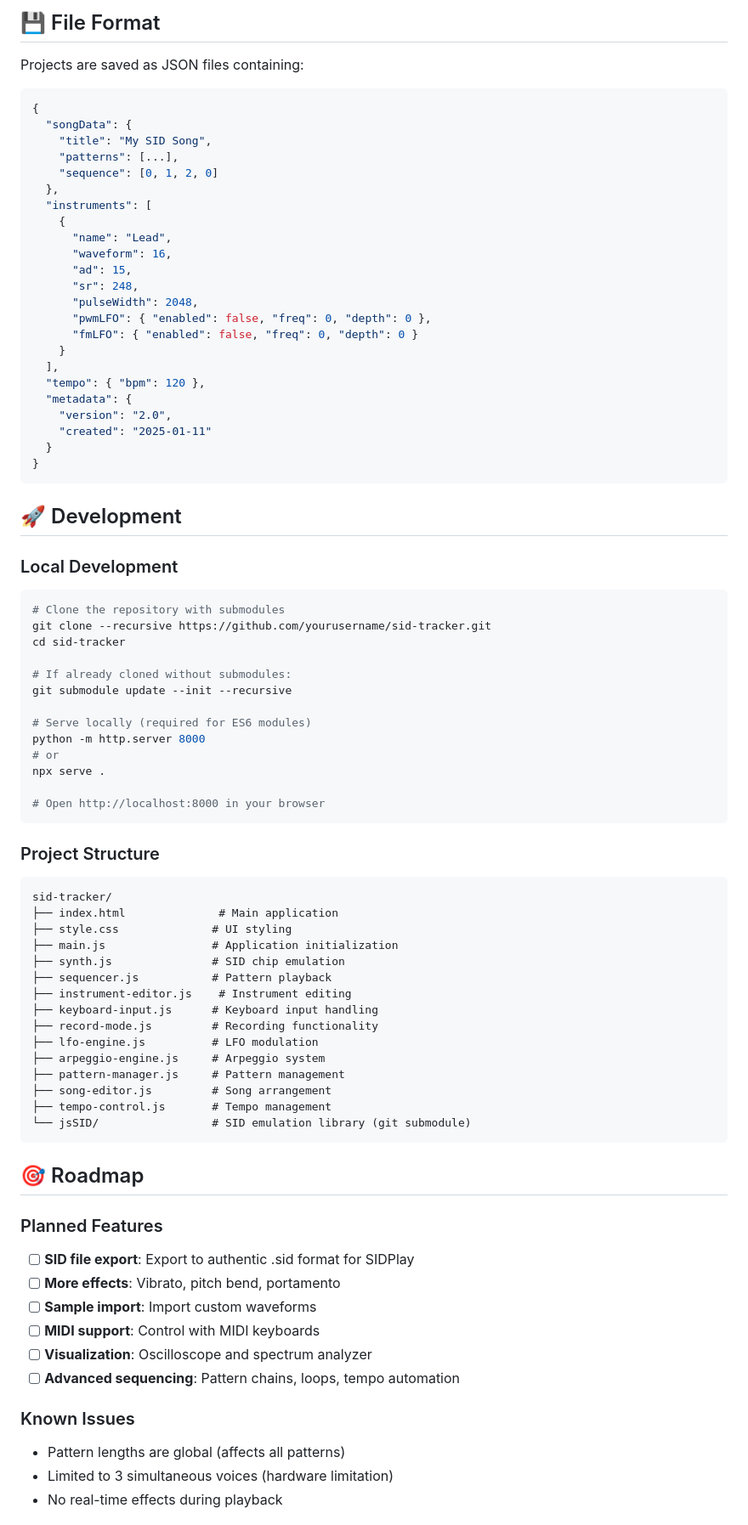
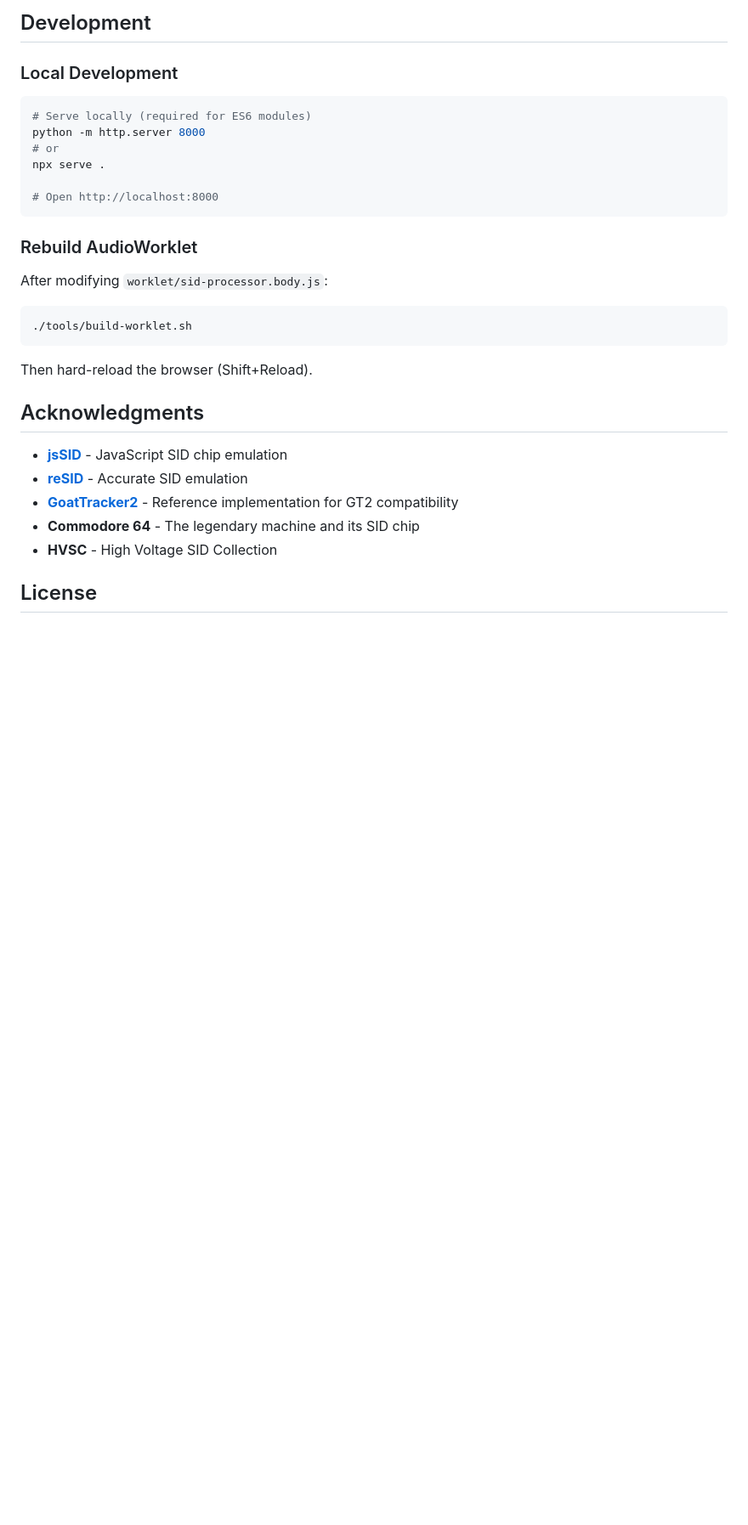
Before and after one commit to joakimeriksson/sid-tracker, a Markdown page: README.md, the part around one of its changes. Shown at 85% size. GitHub-like rendering; blank space fills up the shorter version.

````diff
--- a/README.md
+++ b/README.md
@@ -146,82 +136,29 @@ C-3, R, D-3, ---      → C-3, silence, D-3 for 2 steps
-## 💾 File Format
-
-Projects are saved as JSON files containing:
-```json
-{
-  "songData": {
-    "title": "My SID Song",
-    "patterns": [...],
-    "sequence": [0, 1, 2, 0]
-  },
-  "instruments": [
-    {
-      "name": "Lead",
-      "waveform": 16,
-      "ad": 15,
-      "sr": 248,
-      "pulseWidth": 2048,
-      "pwmLFO": { "enabled": false, "freq": 0, "depth": 0 },
-      "fmLFO": { "enabled": false, "freq": 0, "depth": 0 }
-    }
-  ],
-  "tempo": { "bpm": 120 },
-  "metadata": {
-    "version": "2.0",
-    "created": "2025-01-11"
-  }
-}
-```
-
-## 🚀 Development
+## Development
 
 ### Local Development
 ```bash
-# Clone the repository with submodules
-git clone --recursive https://github.com/yourusername/sid-tracker.git
-cd sid-tracker
-
-# If already cloned without submodules:
-git submodule update --init --recursive
-
 # Serve locally (required for ES6 modules)
 python -m http.server 8000
 # or
 npx serve .
 
-# Open http://localhost:8000 in your browser
+# Open http://localhost:8000
 ```
 
-### Project Structure
+### Rebuild AudioWorklet
+After modifying `worklet/sid-processor.body.js`:
+```bash
+./tools/build-worklet.sh
 ```
-sid-tracker/
-├── index.html              # Main application
-├── style.css              # UI styling
-├── main.js                # Application initialization
-├── synth.js               # SID chip emulation
-├── sequencer.js           # Pattern playback
-├── instrument-editor.js    # Instrument editing
-├── keyboard-input.js      # Keyboard input handling
-├── record-mode.js         # Recording functionality
-├── lfo-engine.js          # LFO modulation
-├── arpeggio-engine.js     # Arpeggio system
-├── pattern-manager.js     # Pattern management
-├── song-editor.js         # Song arrangement
-├── tempo-control.js       # Tempo management
-└── jsSID/                 # SID emulation library (git submodule)
-```
+Then hard-reload the browser (Shift+Reload).
 
-## 🎯 Roadmap
+## Acknowledgments
 
-### Planned Features
-- [ ] **SID file export**: Export to authentic .sid format for SIDPlay
-- [ ] **More effects**: Vibrato, pitch bend, portamento
-- [ ] **Sample import**: Import custom waveforms
-- [ ] **MIDI support**: Control with MIDI keyboards
-- [ ] **Visualization**: Oscilloscope and spectrum analyzer
-- [ ] **Advanced sequencing**: Pattern chains, loops, tempo automation
+- **[jsSID](https://github.com/jhohertz/jsSID)** - JavaScript SID chip emulation
+- **[reSID](http://www.zimmers.net/anonftp/pub/cbm/crossplatform/emulators/resid/)** - Accurate SID emulation
+- **[GoatTracker2](https://sourceforge.net/projects/goattracker2/)** - Reference implementation for GT2 compatibility
+- **Commodore 64** - The legendary machine and its SID chip
+- **HVSC** - High Voltage SID Collection
 
-### Known Issues
-- Pattern lengths are global (affects all patterns)
-- Limited to 3 simultaneous voices (hardware limitation)
-- No real-time effects during playback
+## License
 
````
Also changed, not shown: other parts of README.md (+97 -138 lines).
